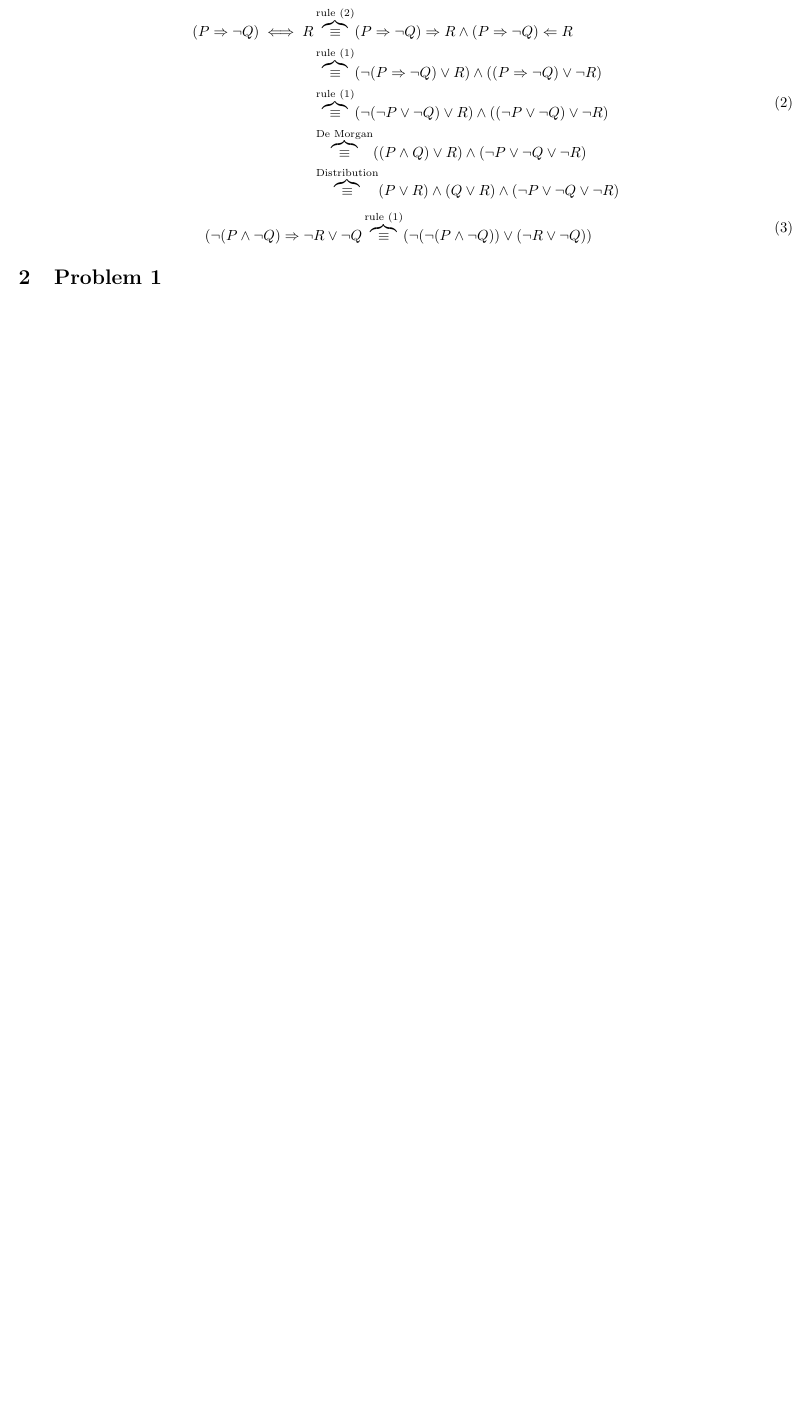
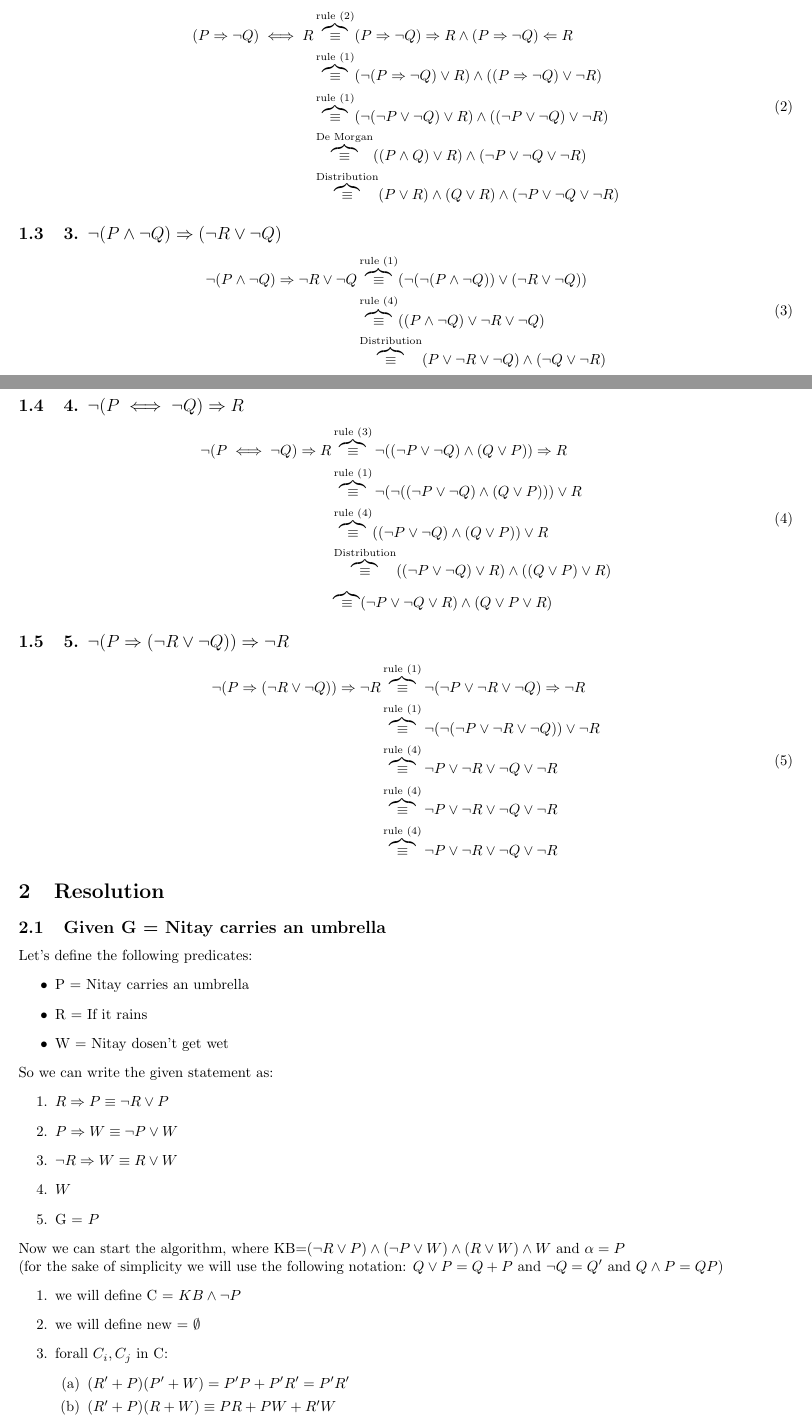
Before and after one commit to OdedVaalany/intro-to-ai, a LaTeX document (ex2/ex2.tex): part of the page before the commit and two parts of pages 1 and 2 of 4 after it, the two joined at a grey line, cut so that both start at the same text, the shorter picture padded with empty space. Compiled offline with pdfLaTeX.

Commit message:
chore: Add CNF conversion rules and examples

```diff
--- a/ex2/ex2.tex
+++ b/ex2/ex2.tex
@@ -9,13 +9,14 @@
 \usepackage{mathtools} % for additional math tools
 \usepackage{amsthm} % for theorem environments
 \usepackage[margin=1.5cm]{geometry}
+\usepackage{enumitem}
 \begin{document}
 
 \maketitle
 
 \section{CNF}
 \begin{tabular}{ccccccccc}
-    P & Q  & \neg Q & P \lor Q & P \land Q & \neg Q \lor P & \neg Q \land P & Q \Rightarrow P & P \iff Q\\
+    $P$ & $Q$  & $\neg Q$ & $P \lor Q$ & $P \land Q$ & $\neg Q \lor P$ & $\neg Q \land P$ & $Q \Rightarrow P$ & $P \iff Q$\\
     true&true&false&true&true&true&false&true&true\\
     true&false&true&true&false&true&true&true&false\\
     false&true&false&true&false&false&false&false&false\\
@@ -26,25 +27,77 @@ so we can conclude that:
     \item $Q \Rightarrow P \equiv \neg Q \lor P$
     \item $Q \iff P \equiv P \Rightarrow Q \land P \Leftarrow Q $
     \item $P \iff Q \equiv Q \Rightarrow P \land P \Rightarrow Q  \equiv (\neg Q \lor P) \land (\neg P \lor Q)$
+    \item $\neg \neg P \equiv P$
 \end{enumerate}
 convert each of the following formulas to CNF:
+\subsection{1. $(P \Rightarrow \neg Q) \iff R$}
 \begin{equation}
     Q \Rightarrow P \equiv \neg Q \lor P
 \end{equation}
+\subsection{2. $\neg (P \land \neg Q) \Rightarrow \neg R \lor \neg Q$}
 \begin{equation}
     \begin{aligned}
         (P \Rightarrow \neg Q) \iff R &\overbrace{\equiv}^{\text{rule (2)}} (P \Rightarrow \neg Q) \Rightarrow R \land (P \Rightarrow \neg Q) \Leftarrow R\\
         &\overbrace{\equiv}^{\text{rule (1)}} (\neg (P \Rightarrow \neg Q) \lor R ) \land (( P \Rightarrow \neg Q) \lor \neg R)\\
         &\overbrace{\equiv}^{\text{rule (1)}} (\neg (\neg P \lor \neg Q) \lor R ) \land ((\neg P \lor \neg Q) \lor \neg R)\\
-        &\overbrace{\equiv}^{\text{De Morgan}} ((P \land Q) \lor R) \land (\neg P \lor \neg Q \lor \neg R)\\
-        &\overbrace{\equiv}^{\text{Distribution}} (P \lor R) \land ( Q \lor R) \land  (\neg P \lor \neg Q \lor \neg R)
+        &\overbrace{\equiv}^{\text{De Morgan}} ((  P \land  Q) \lor R) \land (\neg P \lor \neg Q \lor \neg R)\\
+        &\overbrace{\equiv}^{\text{Distribution}} ( P \lor R) \land (  Q \lor R) \land  (\neg P \lor \neg Q \lor \neg R)
     \end{aligned}
 \end{equation}
+\subsection{3. $\neg (P \land  \neg Q) \Rightarrow (\neg R\lor \neg Q)$}
 \begin{equation}
     \begin{aligned}
-        (\neg (P \land \neg Q) \Rightarrow \neg R \lor \neg Q &\overbrace{\equiv}^{\text{rule (1)}} (\neg(\neg(P \land \neg Q)) \lor (\neg R \lor \neg Q))
+        \neg (P \land \neg Q) \Rightarrow \neg R \lor \neg Q &\overbrace{\equiv}^{\text{rule (1)}} (\neg(\neg(P \land \neg Q)) \lor (\neg R \lor \neg Q))\\
+        &\overbrace{\equiv}^{\text{rule (4)}} ((P \land \neg Q) \lor \neg R \lor \neg Q)\\
+        &\overbrace{\equiv}^{\text{Distribution}} (P \lor \neg R \lor \neg Q) \land (\neg Q \lor \neg R)
+    \end{aligned}
+\end{equation}
+\subsection{4. $\neg (P \iff \neg Q) \Rightarrow R$}
+\begin{equation}
+    \begin{aligned}
+        \neg (P \iff \neg Q) \Rightarrow R &\overbrace{\equiv}^{\text{rule (3)}} \neg ((\neg P \lor \neg Q) \land (Q \lor P)) \Rightarrow R\\
+        &\overbrace{\equiv}^{\text{rule (1)}} \neg (\neg(( \neg P \lor \neg Q) \land  (Q \lor P))) \lor R\\
+        &\overbrace{\equiv}^{\text{rule (4)}} (( \neg P \lor \neg Q) \land  (Q \lor P)) \lor R\\
+        &\overbrace{\equiv}^{\text{Distribution}} (( \neg P \lor \neg Q) \lor R) \land ( (Q \lor P) \lor R)\\
+        &\overbrace{\equiv}^{\text{}} ( \neg P \lor \neg Q \lor R) \land ( Q \lor P \lor R)\\
+    \end{aligned}
+\end{equation}
+\subsection{5. $\neg (P \Rightarrow (\neg R \lor \neg Q)) \Rightarrow \neg R$}
+\begin{equation}
+    \begin{aligned}
+        \neg (P \Rightarrow (\neg R \lor \neg Q)) \Rightarrow \neg R &\overbrace{\equiv}^{\text{rule (1)}} \neg (\neg P \lor \neg R \lor \neg Q) \Rightarrow \neg R\\
+        &\overbrace{\equiv}^{\text{rule (1)}} \neg (\neg (\neg P \lor \neg R \lor \neg Q)) \lor \neg R\\
+        &\overbrace{\equiv}^{\text{rule (4)}} \neg P \lor \neg R \lor \neg Q \lor \neg R\\
+        &\overbrace{\equiv}^{\text{rule (4)}} \neg P \lor \neg R \lor \neg Q \lor \neg R\\
+        &\overbrace{\equiv}^{\text{rule (4)}} \neg P \lor \neg R \lor \neg Q \lor \neg R
     \end{aligned}
 \end{equation}
 
 
-\section{Problem 1}
+\section{Resolution}
+
+\subsection{Given G = Nitay carries an umbrella}
+Let's define the following predicates:
+\begin{itemize}
+    \item P = Nitay carries an umbrella
+    \item R = If it rains
+    \item W = Nitay dosen't get wet
+\end{itemize}
+So we can write the given statement as:
+\begin{enumerate}
+    \item $R \Rightarrow P \equiv \neg R \lor P$
+    \item $P \Rightarrow W \equiv \neg P \lor W$
+    \item $\neg R \Rightarrow W \equiv R \lor W$
+    \item $ W$
+    \item G = $P$
+\end{enumerate}
+Now we can start the algorithm, where KB=$(\neg R \lor P) \land (\neg P \lor W) \land (R \lor W) \land W$ and $\alpha =  P$\\
+(for the sake of simplicity we will use the following notation: $Q \lor P = Q+P$ and $\neg Q = Q' $ and $Q \land P = QP$)
+\begin{enumerate}
+    \item we will define C = $KB \land \neg P$
+    \item we will define new = $\emptyset$
+    \item forall $C_i, C_j$ in C:
+    \begin{enumerate}
+        \item $(R'+P)(P'+W) = P'P+P'R' = P'R'$
+        \item $(R'+P)(R+W) \equiv PR+PW+R'W$
+        \item $(R'+P)(W) \equiv WR'+PW$
@@ -50,0 +108 @@ convert each of the following formulas to CNF:
+        \item $(R+W)(W) \equiv RW+W $
@@ -50,0 +124 @@ convert each of the following formulas to CNF:
+First we will define the following predicates:
@@ -50,0 +134 @@ convert each of the following formulas to CNF:
+So we can write the given statement as:
@@ -50,0 +146,2 @@ convert each of the following formulas to CNF:
+    \item we will define C = $KB \land \neg \alpha$
+    \item we will define new = $\emptyset$
```
Also changed, not shown: ex2/ex2.pdf (added), ex2/ex2.tex (61 more changed lines).
